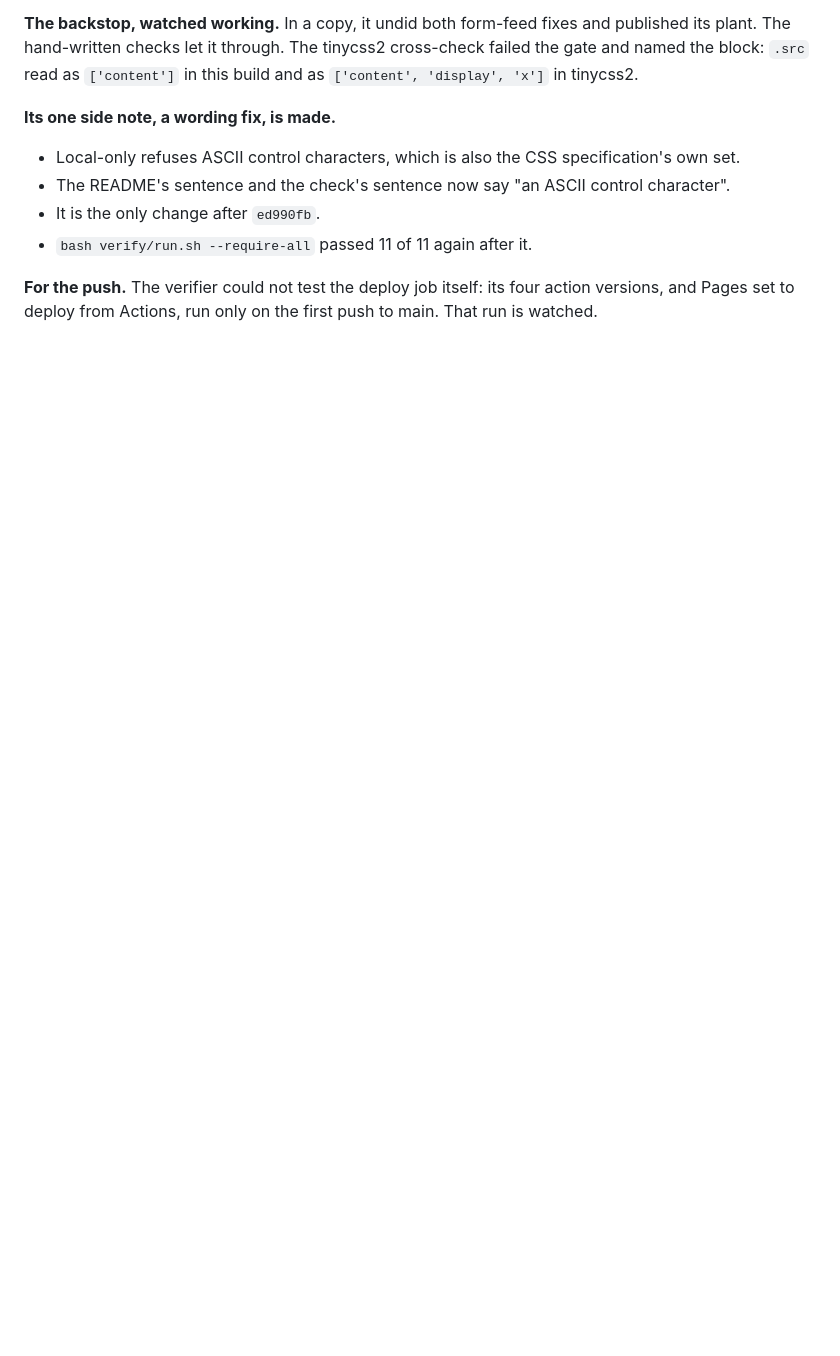
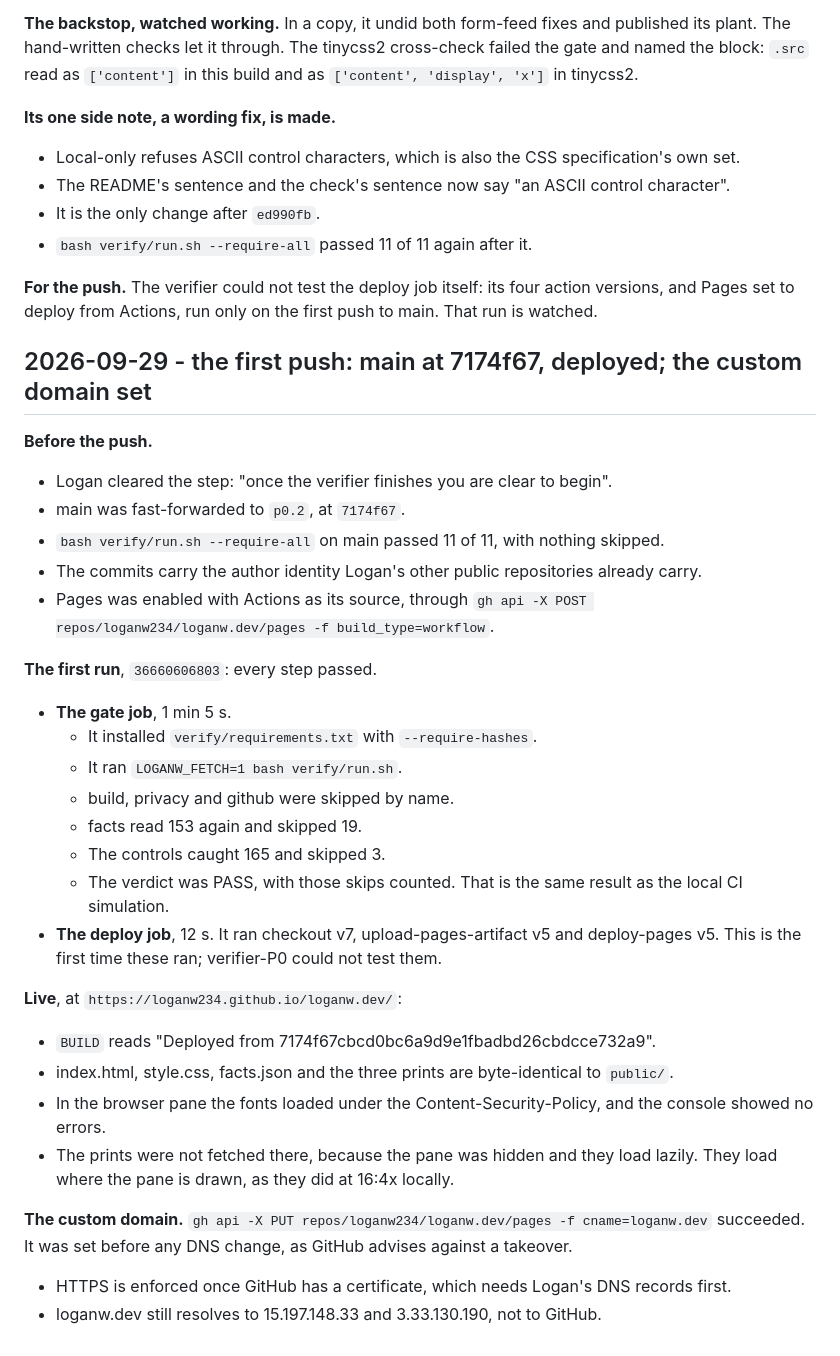
Before and after one commit to loganw234/loganw.dev, a Markdown page: docs/VALIDATION.md, the part around the change. Rendered like a GitHub page; blank space fills up the shorter version.

```diff
--- a/docs/VALIDATION.md
+++ b/docs/VALIDATION.md
@@ -995,3 +995,51 @@ tinycss2.
 **For the push.** The verifier could not test the deploy job itself: its
 four action versions, and Pages set to deploy from Actions, run only on the
 first push to main. That run is watched.
+
+## 2026-09-29 - the first push: main at 7174f67, deployed; the custom domain set
+
+**Before the push.**
+
+- Logan cleared the step: "once the verifier finishes you are clear to
+  begin".
+- main was fast-forwarded to `p0.2`, at `7174f67`.
+- `bash verify/run.sh --require-all` on main passed 11 of 11, with nothing
+  skipped.
+- The commits carry the author identity Logan's other public repositories
+  already carry.
+- Pages was enabled with Actions as its source, through
+  `gh api -X POST repos/loganw234/loganw.dev/pages -f build_type=workflow`.
+
+**The first run**, `36660606803`: every step passed.
+
+- **The gate job**, 1 min 5 s.
+  - It installed `verify/requirements.txt` with `--require-hashes`.
+  - It ran `LOGANW_FETCH=1 bash verify/run.sh`.
+  - build, privacy and github were skipped by name.
+  - facts read 153 again and skipped 19.
+  - The controls caught 165 and skipped 3.
+  - The verdict was PASS, with those skips counted. That is the same result
+    as the local CI simulation.
+- **The deploy job**, 12 s. It ran checkout v7, upload-pages-artifact v5 and
+  deploy-pages v5. This is the first time these ran; verifier-P0 could not
+  test them.
+
+**Live**, at `https://loganw234.github.io/loganw.dev/`:
+
+- `BUILD` reads "Deployed from 7174f67cbcd0bc6a9d9e1fbadbd26cbdcce732a9".
+- index.html, style.css, facts.json and the three prints are byte-identical
+  to `public/`.
+- In the browser pane the fonts loaded under the Content-Security-Policy,
+  and the console showed no errors.
+- The prints were not fetched there, because the pane was hidden and they
+  load lazily. They load where the pane is drawn, as they did at 16:4x
+  locally.
+
+**The custom domain.** `gh api -X PUT repos/loganw234/loganw.dev/pages -f
+cname=loganw.dev` succeeded. It was set before any DNS change, as GitHub
+advises against a takeover.
+
+- HTTPS is enforced once GitHub has a certificate, which needs Logan's DNS
+  records first.
+- loganw.dev still resolves to 15.197.148.33 and 3.33.130.190, not to
+  GitHub.
```
Also changed, not shown: CLAUDE.md (+4 -3 lines), README.md (+6 -4 lines).
